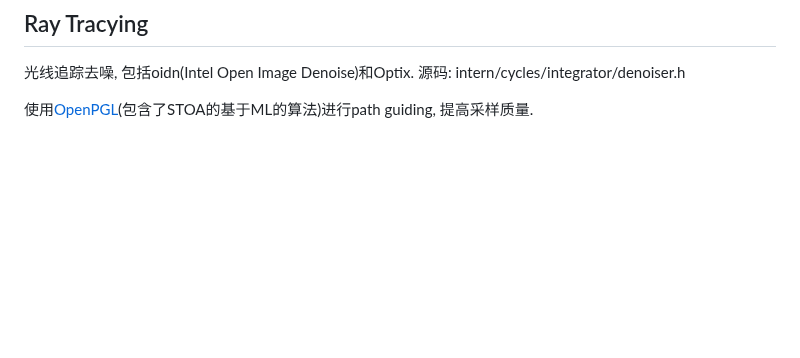
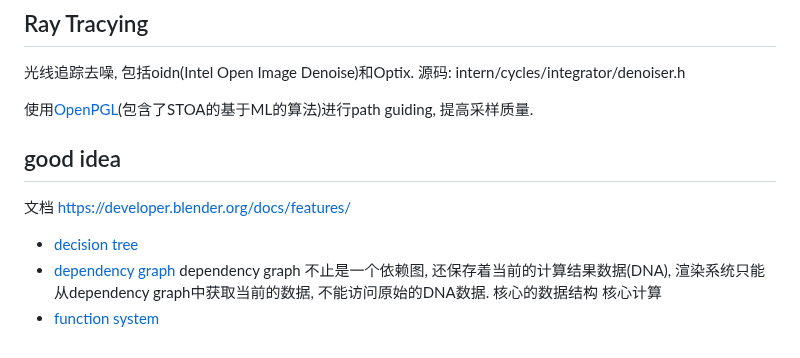
Before and after one commit to wegatron/zsw_note_v1, a Markdown page: blender_source_code.md, the part around the change. Drawn GitHub-style; blank space fills up the shorter version.

Commit message:
update note

```diff
--- a/blender_source_code.md
+++ b/blender_source_code.md
@@ -112,3 +112,13 @@ Q: node link如何与shader对应起来?
 源码: intern/cycles/integrator/denoiser.h
 
 使用[OpenPGL](https://github.com/OpenPathGuidingLibrary/openpgl)(包含了STOA的基于ML的算法)进行path guiding, 提高采样质量.
+
+## good idea
+文档 https://developer.blender.org/docs/features/
+
+* [decision tree](https://developer.blender.org/docs/handbook/guidelines/design/decision_tree/)
+* [dependency graph](https://developer.blender.org/docs/features/core/depsgraph/)
+    dependency graph 不止是一个依赖图, 还保存着当前的计算结果数据(DNA), 渲染系统只能从dependency graph中获取当前的数据, 不能访问原始的DNA数据.
+    核心的数据结构
+    核心计算
+* [function system]()
```
Also changed, not shown: reverse.md (added, +2 -0 lines).
